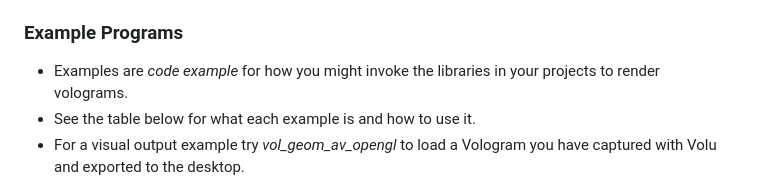
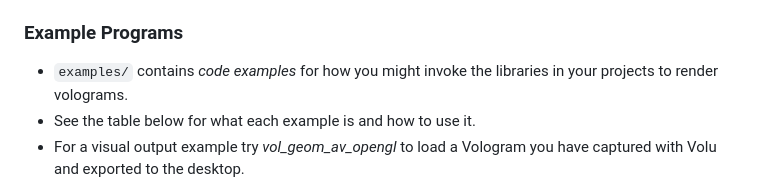
Before and after one commit to Volograms/vol_libs, a Markdown page: README.md, the part around the change. GitHub-like rendering.

```diff
--- a/README.md
+++ b/README.md
@@ -47,7 +47,7 @@ cd tests/
 
 ### Example Programs
 
-* Examples are *code example* for how you might invoke the libraries in your projects to render volograms.
+* `examples/` contains *code examples* for how you might invoke the libraries in your projects to render volograms.
 * See the table below for what each example is and how to use it.
 * For a visual output example try *vol_geom_av_opengl* to load a Vologram you have captured with Volu and exported to the desktop.
 
```
